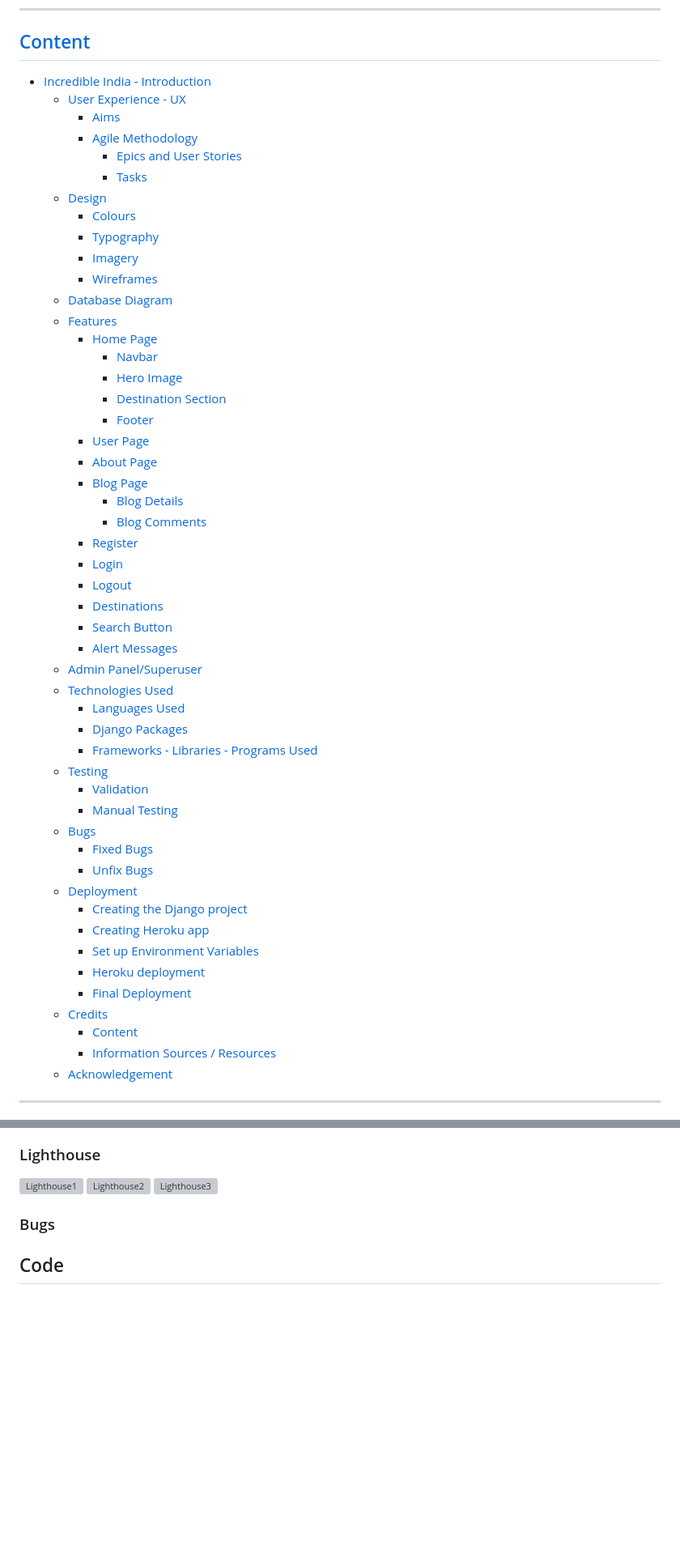
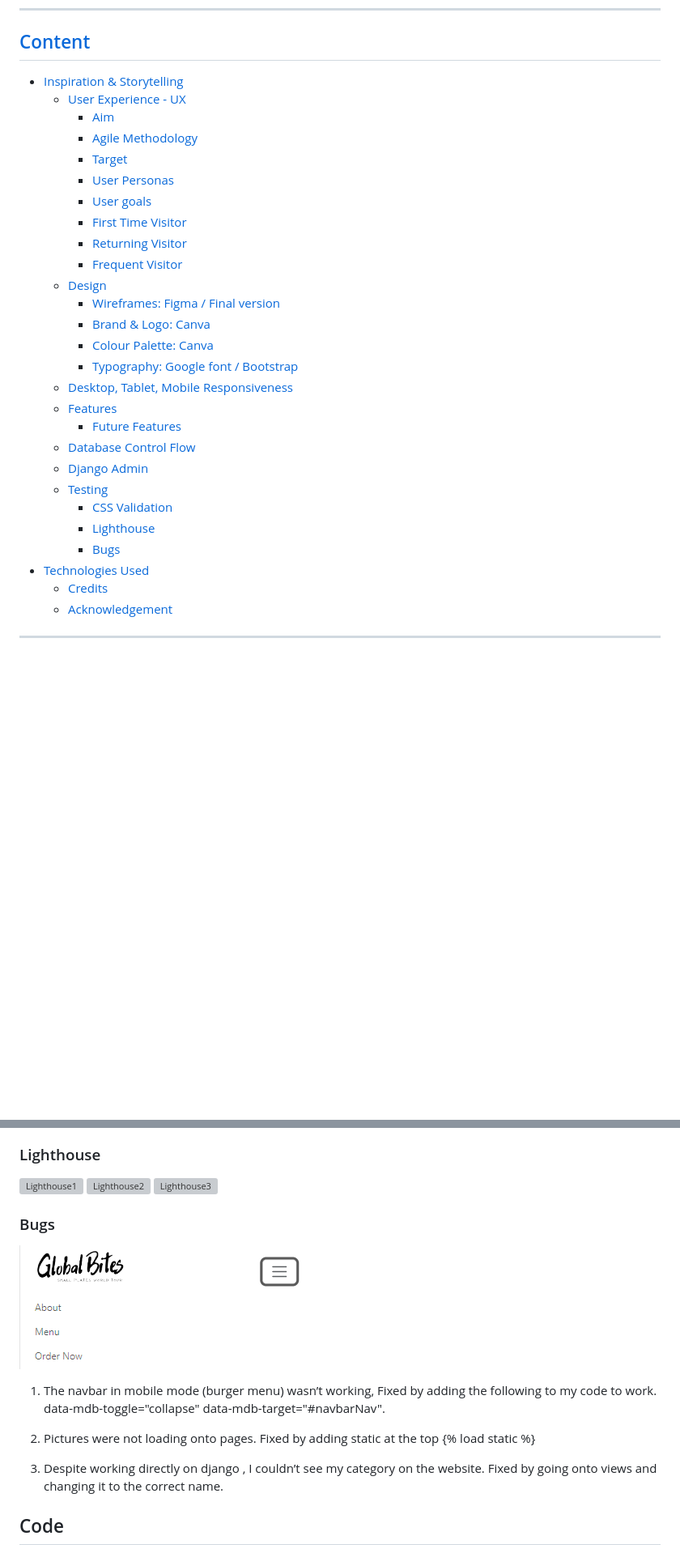
Before and after one commit to sharonfranciscofaria/GlobalBites, a Markdown page: README.md, 2 parts joined by grey strips. Shown at 81% size. GitHub-like rendering; blank space fills up the shorter version; grey boxes are pictures that could not be loaded.

Commit message:
Readme contents and finalise it

```diff
--- a/README.md
+++ b/README.md
@@ -19,55 +19,32 @@ You can view the live site here:- https://incredible-india.herokuapp.com/
 ----
 
 ## [Content](#content)
-- [Incredible India - Introduction](#incredible-india---introduction)
+- [Inspiration & Storytelling](#ispiration-storytelling)
   - [User Experience - UX](#user-experience---ux)
-    - [Aims](#aims)
+    - [Aim](#aims)
     - [Agile Methodology](#agile-methodology)
-      - [Epics and User Stories](#epics-and-user-stories)
-      - [Tasks](#tasks)
+    - [Target](#target)
+     - [User Personas](#personas)
+     - [User goals](#goals)
+     - [First Time Visitor](#first-time-visitor)
+     - [Returning Visitor](#returning-visitor)
+     - [Frequent Visitor](#frequent-visitor)
   - [Design](#design)
-    - [Colours](#colours)
-    - [Typography](#typography)
-    - [Imagery](#imagery)
-    - [Wireframes](#wireframes)
-  - [Database Diagram](#database-diagram)
+    - [Wireframes: Figma / Final version](#wireframes)
+    - [Brand & Logo: Canva ](#brand)
+    - [Colour Palette: Canva ](#colour)
+    - [Typography: Google font / Bootstrap ](#typography)
+  - [Desktop, Tablet, Mobile Responsiveness](#responsiveness)
   - [Features](#features)
-    - [Home Page](#home-page)
-      - [Navbar](#navbar)
-      - [Hero Image](#hero-image)
-      - [Destination Section](#destination-section)
-      - [Footer](#footer)
-    - [User Page](#user-page)
-    - [About Page](#about-page)
-    - [Blog Page](#blog-page)
-      - [Blog Details](#blog-details)
-      - [Blog Comments](#blog-comments)
-    - [Register](#register)
-    - [Login](#login)
-    - [Logout](#logout)
-    - [Destinations](#destinations)
-    - [Search Button](#search-button)
-    - [Alert Messages](#alert-messages)
-  - [Admin Panel/Superuser](#admin-panelsuperuser)
-  - [Technologies Used](#technologies-used)
-    - [Languages Used](#languages-used)
-    - [Django Packages](#django-packages)
-    - [Frameworks - Libraries - Programs Used](#frameworks---libraries---programs-used)
+    - [Future Features](#future)
+  - [Database Control Flow](#database)
+   - [Django Admin](#admin)
   - [Testing](#testing)
-      - [Validation](#validation)
-      - [Manual Testing](#manual-testing)
-  - [Bugs](#bugs)
-      - [Fixed Bugs](#fixed-bugs)
-      - [Unfix Bugs](#unfix-bugs)
-  - [Deployment](#deployment)
-      - [Creating the Django project](#creating-the-django-project)
-      - [Creating Heroku app](#creating-heroku-app)
-      - [Set up Environment Variables](#set-up-environment-variables)
-      - [Heroku deployment](#heroku-deployment)
-      - [Final Deployment](#final-deployment)
+      - [CSS Validation](#validation)
+      - [Lighthouse](#manual-testing)
+      - [Bugs](#bugs)
+- [Technologies Used](#testing)
   - [Credits](#credits)
-    - [Content](#content)
-    - [Information Sources / Resources](#information-sources--resources)
   - [Acknowledgement](#acknowledgement)
 
 -----
@@ -363,6 +340,15 @@ Password: 123456
 
 ### Bugs
 
+![burger](codersbites/media/testings/burger-menu.PNG)
+1. The navbar in mobile mode (burger menu) wasn’t working, Fixed by adding the following to my code to work. data-mdb-toggle="collapse" data-mdb-target="#navbarNav".
+
+
+2. Pictures were not loading onto pages. Fixed by adding static at the top {% load static %}
+
+
+3. Despite working directly on django , I couldn’t see my category on the website.
+Fixed by going onto views and changing it to the correct name.
 
 
 ## Code
```
